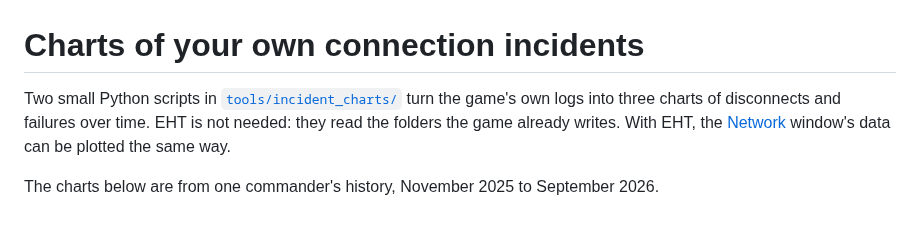
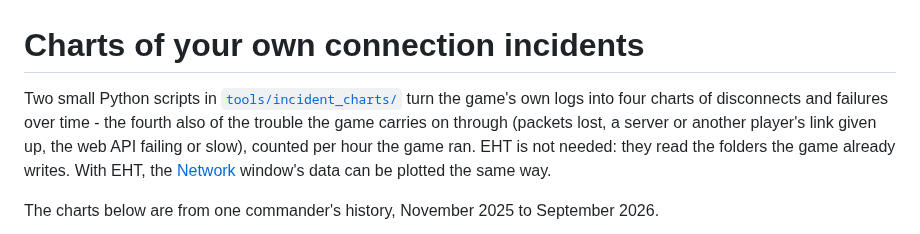
Before and after one commit to arturbac/elite_help_tool, a Markdown page: doc/incident_charts.md, the part around one of its changes. GitHub-like rendering.

```diff
--- a/doc/incident_charts.md
+++ b/doc/incident_charts.md
@@ -1,7 +1,9 @@
 # Charts of your own connection incidents
 
 Two small Python scripts in [`tools/incident_charts/`](../tools/incident_charts/) turn the game's own logs
-into three charts of disconnects and failures over time. EHT is not needed: they read the folders the
+into four charts of disconnects and failures over time - the fourth also of the trouble the game
+carries on through (packets lost, a server or another player's link given up, the web API failing or
+slow), counted per hour the game ran. EHT is not needed: they read the folders the
 game already writes. With EHT, the [Network](network_incidents.md) window's data can be plotted the
 same way.
 
```
Also changed, not shown: other parts of doc/incident_charts.md (+12 -4 lines), doc/images/incidents_per_hour.png (added), 2 other files.
